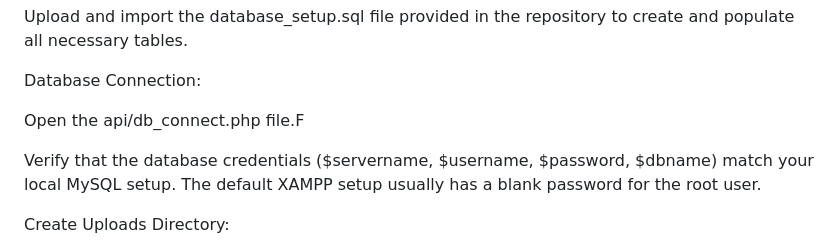
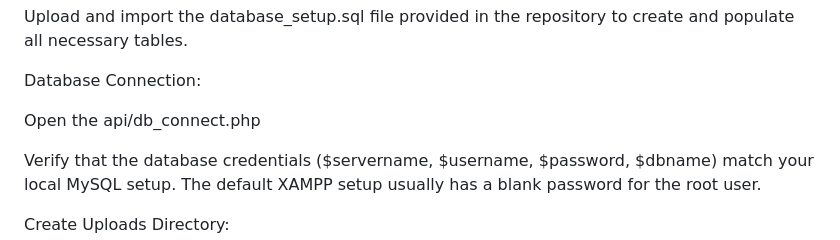
Before and after one commit to Fallin4uu/Sparkle-Clean, a Markdown page: README.md, the part around the change. Drawn GitHub-style.

```diff
--- a/README.md
+++ b/README.md
@@ -44,7 +44,7 @@ Upload and import the database_setup.sql file provided in the repository to crea
 
 Database Connection:
 
-Open the api/db_connect.php file.F
+Open the api/db_connect.php
 
 Verify that the database credentials ($servername, $username, $password, $dbname) match your local MySQL setup. The default XAMPP setup usually has a blank password for the root user.
 
```
